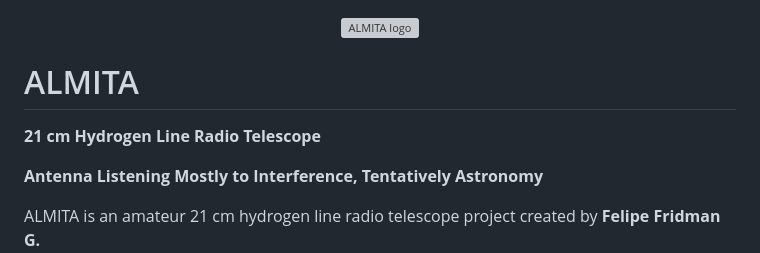
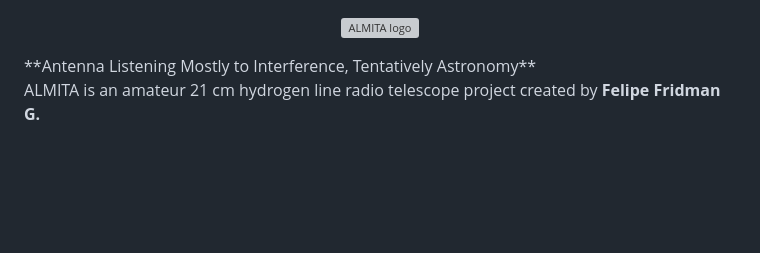
Before and after one commit to almita-radio/almita, a Markdown page: README.md, the part around the change. Drawn GitHub-style; blank space fills up the shorter version; grey boxes are pictures that could not be loaded.

Commit message:
Update README to remove title and description
Removed project title and description from README.

```diff
--- a/README.md
+++ b/README.md
@@ -1,11 +1,6 @@
 <p align="center">
   <img src="almita-logo.png" alt="ALMITA logo" width="100%">
 </p>
-
-# ALMITA
-
-**21 cm Hydrogen Line Radio Telescope**
-
 **Antenna Listening Mostly to Interference, Tentatively Astronomy**
 
 ALMITA is an amateur 21 cm hydrogen line radio telescope project created by **Felipe Fridman G.**
```
